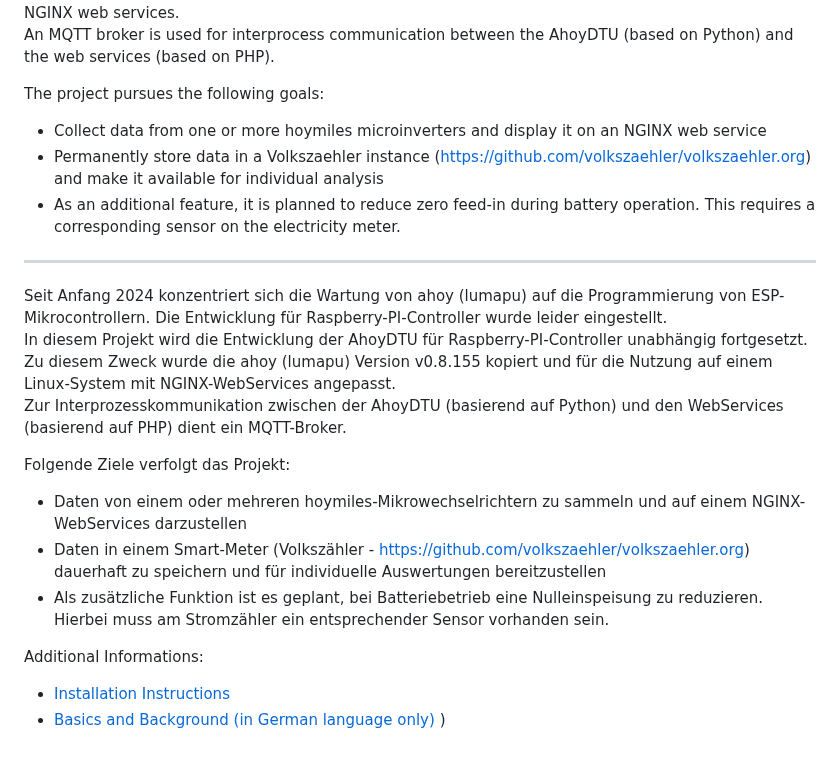
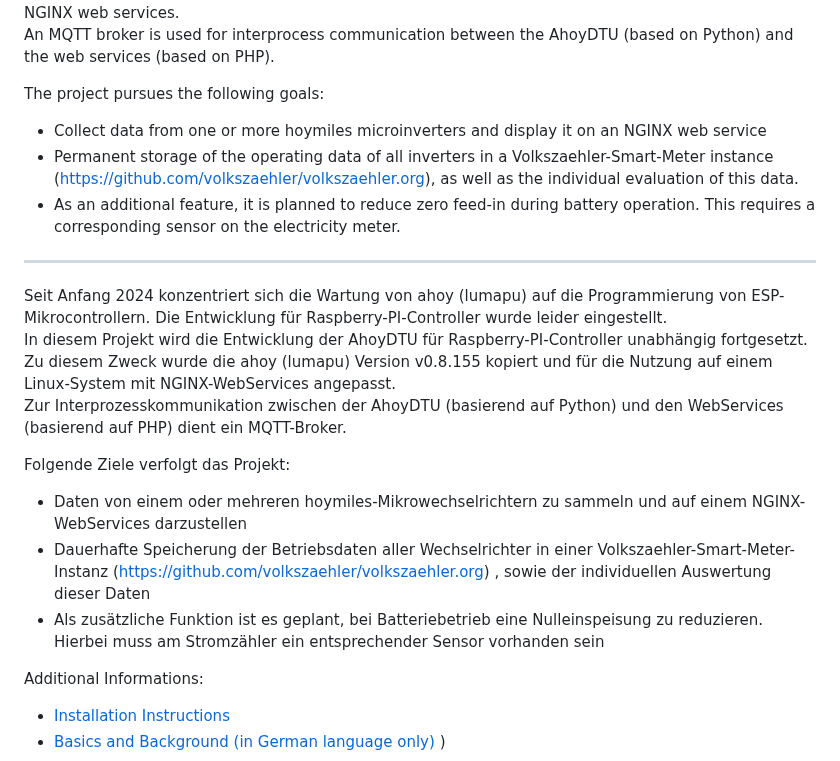
Before and after one commit to PaeserBastelstube/AhoyDTU4RPi, a Markdown page: README.md, the part around the change. Rendered like a GitHub page.

```diff
--- a/README.md
+++ b/README.md
@@ -22,19 +22,17 @@ An MQTT broker is used for interprocess communication between the AhoyDTU (based
 
 The project pursues the following goals:
 * Collect data from one or more hoymiles microinverters and display it on an NGINX web service
-* Permanently store data in a Volkszaehler instance (https://github.com/volkszaehler/volkszaehler.org) and make it available for individual analysis
+* Permanent storage of the operating data of all inverters in a Volkszaehler-Smart-Meter instance (https://github.com/volkszaehler/volkszaehler.org), as well as the individual evaluation of this data.
 * As an additional feature, it is planned to reduce zero feed-in during battery operation. This requires a corresponding sensor on the electricity meter.
-
 ---
-
 Seit Anfang 2024 konzentriert sich die Wartung von ahoy (lumapu) auf die Programmierung von ESP-Mikrocontrollern. Die Entwicklung für Raspberry-PI-Controller wurde leider eingestellt.
 In diesem Projekt wird die Entwicklung der AhoyDTU für Raspberry-PI-Controller unabhängig fortgesetzt. Zu diesem Zweck wurde die ahoy (lumapu) Version v0.8.155 kopiert und für die Nutzung auf einem Linux-System mit NGINX-WebServices angepasst.
 Zur Interprozesskommunikation zwischen der AhoyDTU (basierend auf Python) und den WebServices (basierend auf PHP) dient ein MQTT-Broker.
 
 Folgende Ziele verfolgt das Projekt:
 * Daten von einem oder mehreren hoymiles-Mikrowechselrichtern zu sammeln und auf einem NGINX-WebServices darzustellen
-* Daten in einem Smart-Meter (Volkszähler - https://github.com/volkszaehler/volkszaehler.org) dauerhaft zu speichern und für individuelle Auswertungen bereitzustellen
-* Als zusätzliche Funktion ist es geplant, bei Batteriebetrieb eine Nulleinspeisung zu reduzieren. Hierbei muss am Stromzähler ein entsprechender Sensor vorhanden sein.
+* Dauerhafte Speicherung der Betriebsdaten aller Wechselrichter in einer Volkszaehler-Smart-Meter-Instanz (https://github.com/volkszaehler/volkszaehler.org) , sowie der individuellen Auswertung dieser Daten
+* Als zusätzliche Funktion ist es geplant, bei Batteriebetrieb eine Nulleinspeisung zu reduzieren. Hierbei muss am Stromzähler ein entsprechender Sensor vorhanden sein
 
 Additional Informations:
 * [ Installation Instructions ](doc/Install.md)
```
